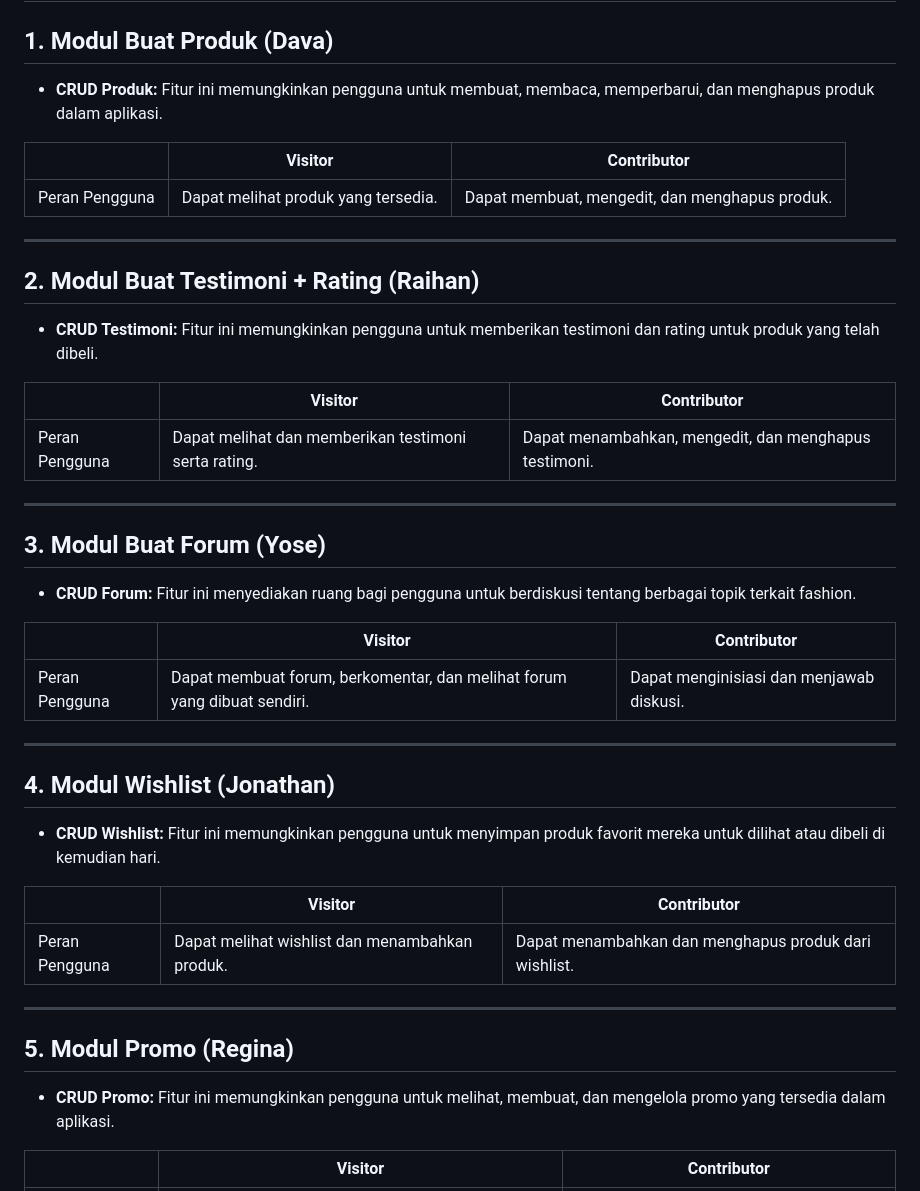
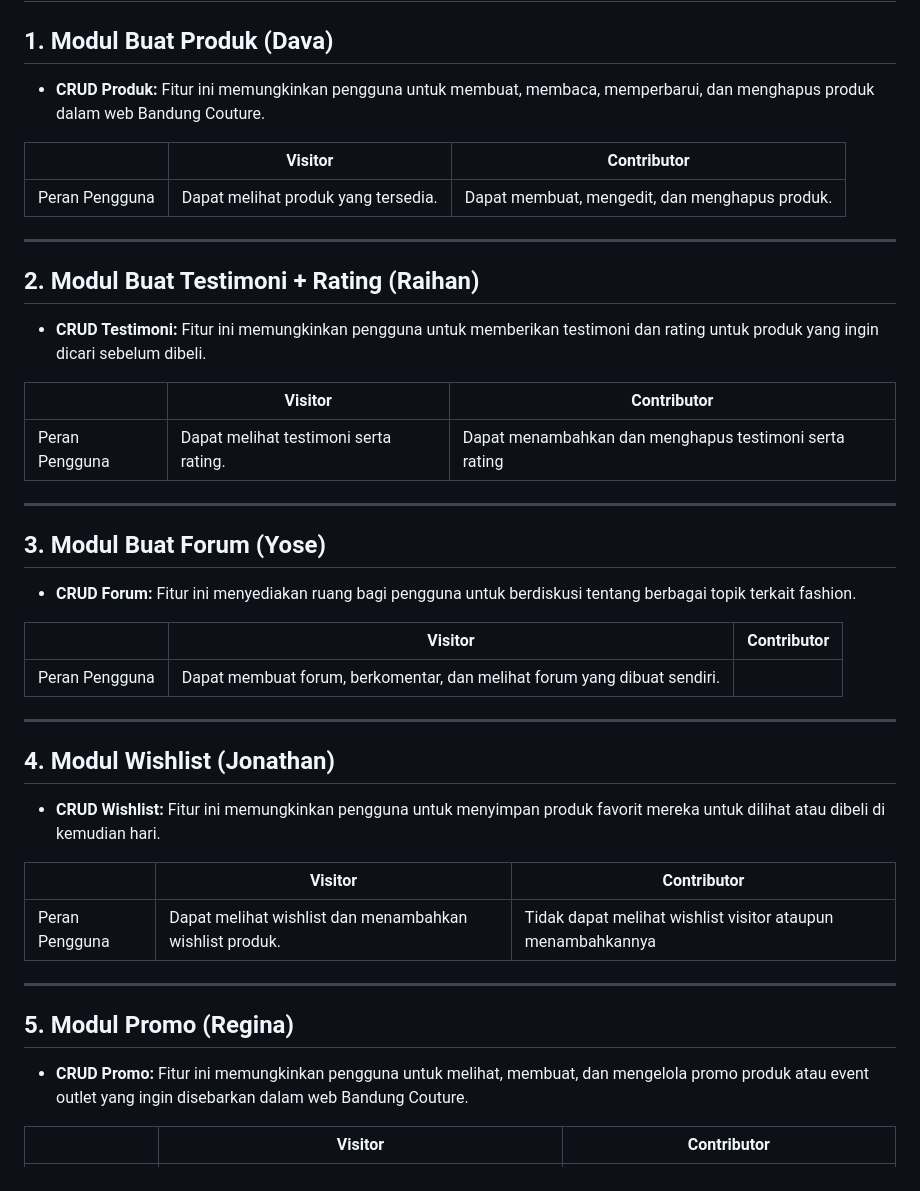
Before and after one commit to PBPgasal24-E01/bandung-couture, a Markdown page: README.md, the part around the change. Drawn GitHub-style.

```diff
--- a/README.md
+++ b/README.md
@@ -50,7 +50,7 @@ Dataset untuk produk-produk yang tersedia pada Bandung Couture dapat diakses mel
 ## Daftar Modul
 
 ## 1. Modul Buat Produk (Dava)
-- **CRUD Produk:** Fitur ini memungkinkan pengguna untuk membuat, membaca, memperbarui, dan menghapus produk dalam aplikasi.
+- **CRUD Produk:** Fitur ini memungkinkan pengguna untuk membuat, membaca, memperbarui, dan menghapus produk dalam web Bandung Couture.
 
 |                       | Visitor                                           | Contributor                                     |
 |-----------------------|--------------------------------------------------|------------------------------------------------|
@@ -59,11 +59,11 @@ Dataset untuk produk-produk yang tersedia pada Bandung Couture dapat diakses mel
 ---
 
 ## 2. Modul Buat Testimoni + Rating (Raihan)
-- **CRUD Testimoni:** Fitur ini memungkinkan pengguna untuk memberikan testimoni dan rating untuk produk yang telah dibeli.
+- **CRUD Testimoni:** Fitur ini memungkinkan pengguna untuk memberikan testimoni dan rating untuk produk yang ingin dicari sebelum dibeli.
 
 |                       | Visitor                                           | Contributor                                     |
 |-----------------------|--------------------------------------------------|------------------------------------------------|
-| Peran Pengguna       | Dapat melihat dan memberikan testimoni serta rating. | Dapat menambahkan, mengedit, dan menghapus testimoni. |
+| Peran Pengguna       | Dapat melihat testimoni serta rating.             | Dapat menambahkan dan menghapus testimoni serta rating |
 
 ---
 
@@ -72,7 +72,7 @@ Dataset untuk produk-produk yang tersedia pada Bandung Couture dapat diakses mel
 
 |                       | Visitor                                           | Contributor                                     |
 |-----------------------|--------------------------------------------------|------------------------------------------------|
-| Peran Pengguna      | Dapat membuat forum, berkomentar, dan melihat forum yang dibuat sendiri. | Dapat menginisiasi dan menjawab diskusi.      |
+| Peran Pengguna      | Dapat membuat forum, berkomentar, dan melihat forum yang dibuat sendiri.                           |
 
 ---
 
@@ -81,12 +81,12 @@ Dataset untuk produk-produk yang tersedia pada Bandung Couture dapat diakses mel
 
 |                       | Visitor                                           | Contributor                                     |
 |-----------------------|--------------------------------------------------|------------------------------------------------|
-| Peran Pengguna       | Dapat melihat wishlist dan menambahkan produk.   | Dapat menambahkan dan menghapus produk dari wishlist. |
+| Peran Pengguna       | Dapat melihat wishlist dan menambahkan wishlist produk.   | Tidak dapat melihat wishlist visitor ataupun menambahkannya |
 
 ---
 
 ## 5. Modul Promo (Regina)
-- **CRUD Promo:** Fitur ini memungkinkan pengguna untuk melihat, membuat, dan mengelola promo yang tersedia dalam aplikasi.
+- **CRUD Promo:** Fitur ini memungkinkan pengguna untuk melihat, membuat, dan mengelola promo produk atau event outlet yang ingin disebarkan dalam web Bandung Couture.
 
 |                       | Visitor                                           | Contributor                                     |
 |-----------------------|--------------------------------------------------|------------------------------------------------|
```
